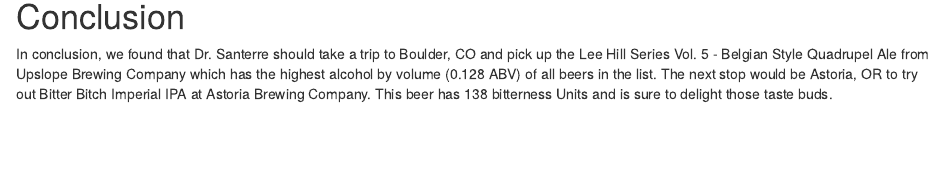
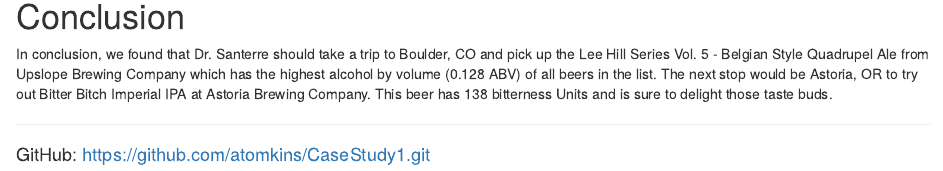
Before and after one commit to atomkins/CaseStudy1, an R Markdown document (casestudy1_MSDS6306_sec402.Rmd): the page in a window 1100 px wide, from 6610 px down. The pictures show the output file casestudy1_MSDS6306_sec402.html that the author committed with the source, opened offline.

Commit message:
Added GitHub address

```diff
--- a/casestudy1_MSDS6306_sec402.Rmd
+++ b/casestudy1_MSDS6306_sec402.Rmd
@@ -189,3 +189,6 @@
 
 #Conclusion
 <p>In conclusion, we found that Dr. Santerre should take a trip to `r ABV.row$City`, `r ABV.row$State` and pick up the `r ABV.row$Beer_Name` from `r ABV.row$Brewery_Name` which has the highest alcohol by volume (`r ABV.row$ABV` ABV) of all beers in the list. The next stop would be `r IBU.row$City`, `r IBU.row$State` to try out `r IBU.row$Beer_Name` at `r IBU.row$Brewery_Name`. This beer has `r IBU.row$IBU` bitterness Units and is sure to delight those taste buds.
+
+________________________________________________________________________________________________________________________________________________________________________
+####GitHub: https://github.com/atomkins/CaseStudy1.git
```
Also changed, not shown: casestudy1_MSDS6306_sec402.html, casestudy1_MSDS6306_sec402.md.
